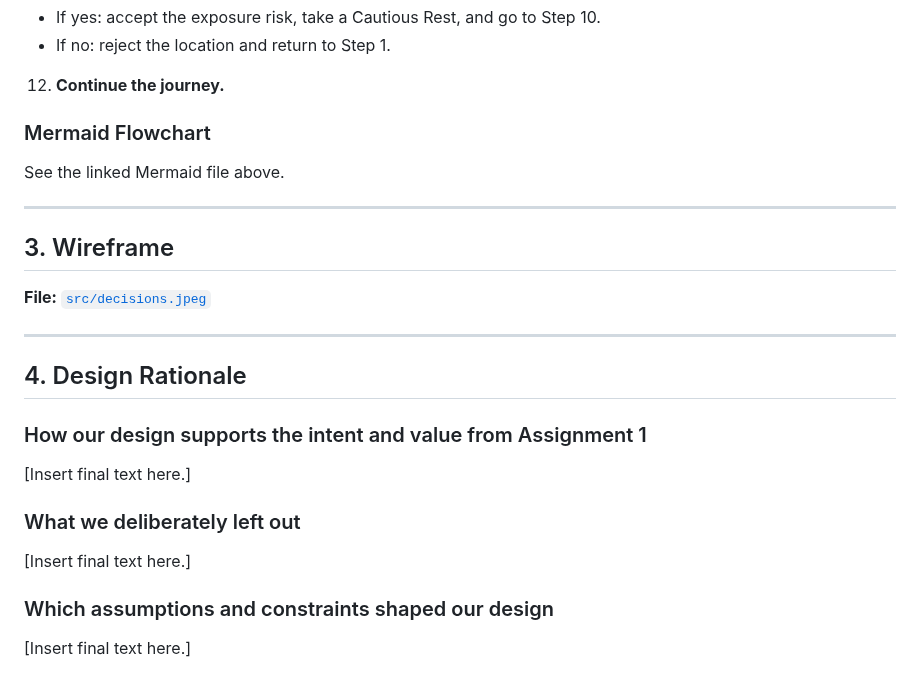
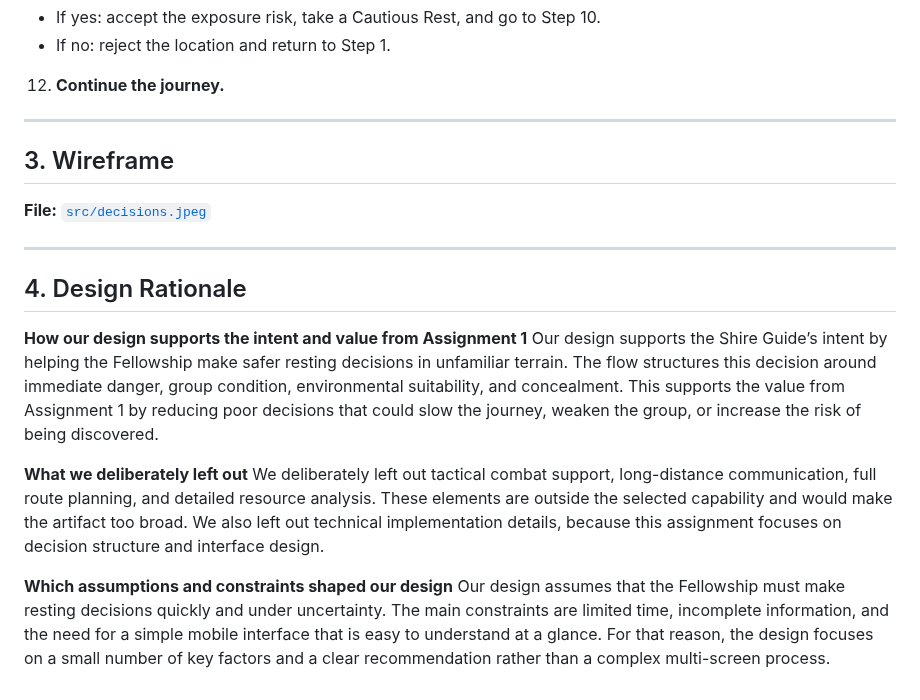
Before and after one commit to FiresOfMordor/The-Fellowship-of-the-Code-2026, a Markdown page: artifacts/artifact-2/artifact-2-deciding.md, the part around the change. GitHub-like rendering.

```diff
--- a/artifacts/artifact-2/artifact-2-deciding.md
+++ b/artifacts/artifact-2/artifact-2-deciding.md
@@ -42,11 +42,6 @@ At this stage, the Fellowship is moving through unfamiliar terrain and cannot re
    -	If no: reject the location and return to Step 1.
 12.	**Continue the journey.**
 
-
-### Mermaid Flowchart
-
-See the linked Mermaid file above.
-
 ---
 
 ## 3. Wireframe
@@ -57,14 +52,11 @@ See the linked Mermaid file above.
 
 ## 4. Design Rationale
 
-### How our design supports the intent and value from Assignment 1
+**How our design supports the intent and value from Assignment 1**
+Our design supports the Shire Guide’s intent by helping the Fellowship make safer resting decisions in unfamiliar terrain. The flow structures this decision around immediate danger, group condition, environmental suitability, and concealment. This supports the value from Assignment 1 by reducing poor decisions that could slow the journey, weaken the group, or increase the risk of being discovered.
 
-[Insert final text here.]
+**What we deliberately left out**
+We deliberately left out tactical combat support, long-distance communication, full route planning, and detailed resource analysis. These elements are outside the selected capability and would make the artifact too broad. We also left out technical implementation details, because this assignment focuses on decision structure and interface design.
 
-### What we deliberately left out
-
-[Insert final text here.]
-
-### Which assumptions and constraints shaped our design
-
-[Insert final text here.]
+**Which assumptions and constraints shaped our design**
+Our design assumes that the Fellowship must make resting decisions quickly and under uncertainty. The main constraints are limited time, incomplete information, and the need for a simple mobile interface that is easy to understand at a glance. For that reason, the design focuses on a small number of key factors and a clear recommendation rather than a complex multi-screen process.
```
